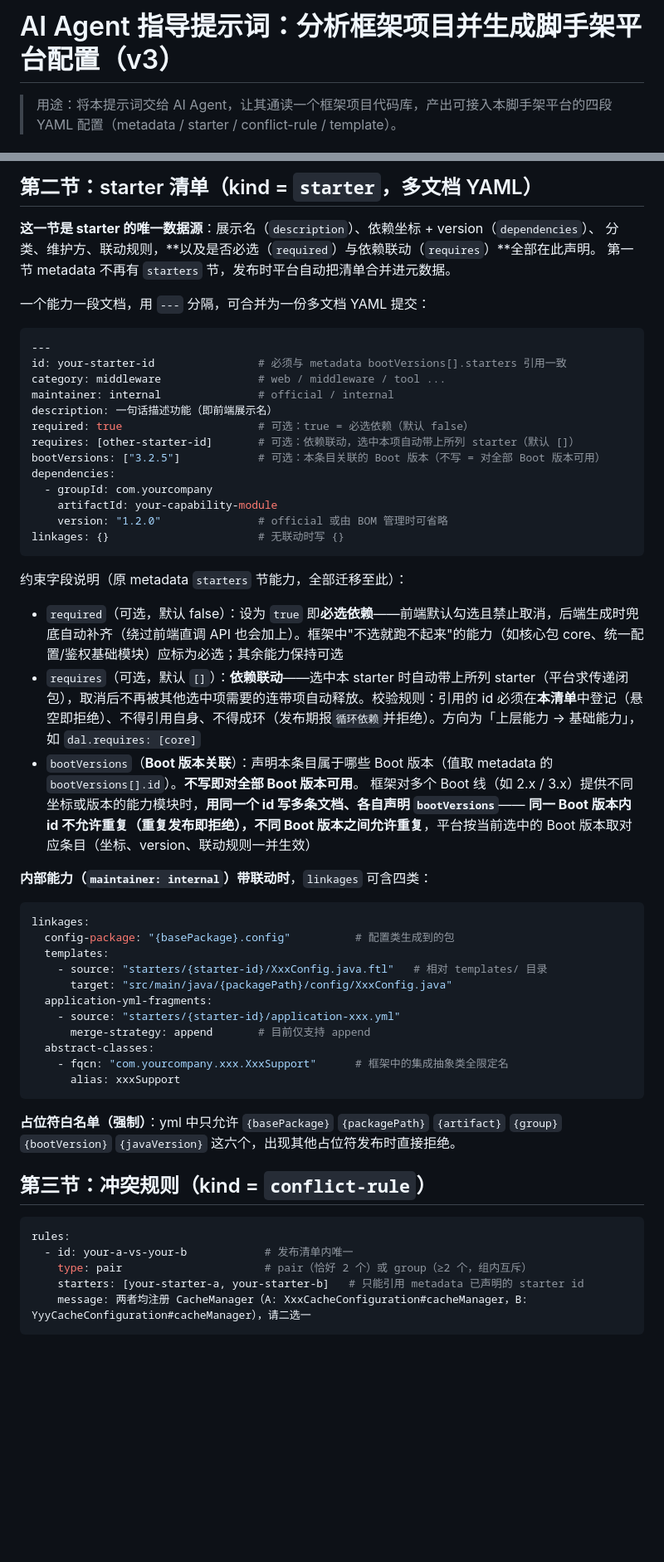
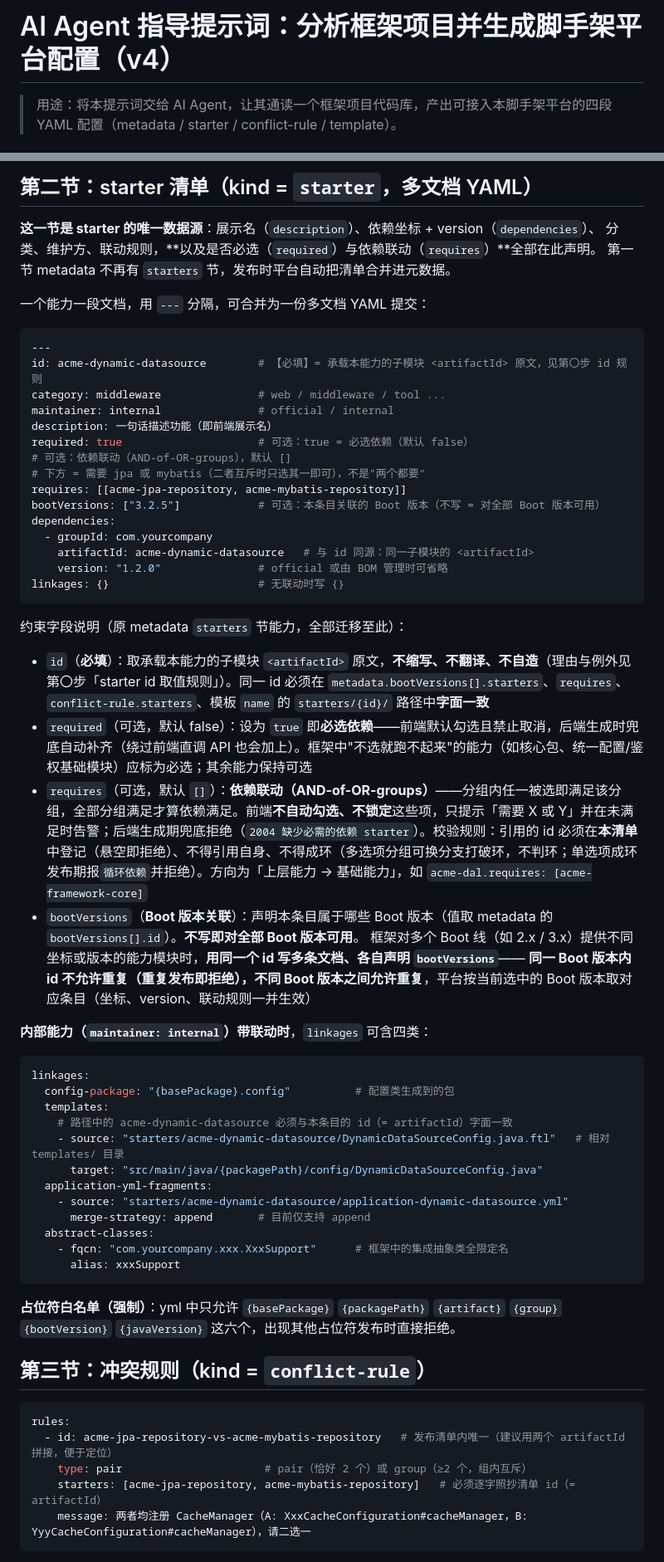
Before and after one commit to wymix-tech/project-initializer, a Markdown page: docs/guide/ai-prompt-for-framework.md, 2 parts joined by grey strips. Shown at 83% size. GitHub-like rendering; blank space fills up the shorter version.

````diff
--- a/docs/guide/ai-prompt-for-framework.md
+++ b/docs/guide/ai-prompt-for-framework.md
@@ -1,4 +1,4 @@
-# AI Agent 指导提示词：分析框架项目并生成脚手架平台配置（v3）
+# AI Agent 指导提示词：分析框架项目并生成脚手架平台配置（v4）
 
 > 用途：将本提示词交给 AI Agent，让其通读一个框架项目代码库，产出可接入本脚手架平台的四段 YAML 配置（metadata / starter / conflict-rule / template）。
 
@@ -135,24 +163,27 @@ bootVersions:
 
 ```yaml
 ---
-id: your-starter-id                # 必须与 metadata bootVersions[].starters 引用一致
+id: acme-dynamic-datasource        # 【必填】= 承载本能力的子模块 <artifactId> 原文，见第〇步 id 规则
 category: middleware               # web / middleware / tool ...
 maintainer: internal               # official / internal
 description: 一句话描述功能（即前端展示名）
 required: true                     # 可选：true = 必选依赖（默认 false）
-requires: [other-starter-id]       # 可选：依赖联动，选中本项自动带上所列 starter（默认 []）
+# 可选：依赖联动（AND-of-OR-groups），默认 []
+# 下方 = 需要 jpa 或 mybatis（二者互斥时只选其一即可），不是"两个都要"
+requires: [[acme-jpa-repository, acme-mybatis-repository]]
 bootVersions: ["3.2.5"]            # 可选：本条目关联的 Boot 版本（不写 = 对全部 Boot 版本可用）
 dependencies:
   - groupId: com.yourcompany
-    artifactId: your-capability-module
+    artifactId: acme-dynamic-datasource   # 与 id 同源：同一子模块的 <artifactId>
     version: "1.2.0"               # official 或由 BOM 管理时可省略
 linkages: {}                       # 无联动时写 {}
 ```
 
 约束字段说明（原 metadata `starters` 节能力，全部迁移至此）：
 
-- `required`（可选，默认 false）：设为 `true` 即**必选依赖**——前端默认勾选且禁止取消，后端生成时兜底自动补齐（绕过前端直调 API 也会加上）。框架中"不选就跑不起来"的能力（如核心包 core、统一配置/鉴权基础模块）应标为必选；其余能力保持可选
-- `requires`（可选，默认 `[]`）：**依赖联动**——选中本 starter 时自动带上所列 starter（平台求传递闭包），取消后不再被其他选中项需要的连带项自动释放。校验规则：引用的 id 必须在**本清单**中登记（悬空即拒绝）、不得引用自身、不得成环（发布期报`循环依赖`并拒绝）。方向为「上层能力 → 基础能力」，如 `dal.requires: [core]`
+- `id`（**必填**）：取承载本能力的子模块 `<artifactId>` 原文，**不缩写、不翻译、不自造**（理由与例外见第〇步「starter id 取值规则」）。同一 id 必须在 `metadata.bootVersions[].starters`、`requires`、`conflict-rule.starters`、模板 `name` 的 `starters/{id}/` 路径中**字面一致**
+- `required`（可选，默认 false）：设为 `true` 即**必选依赖**——前端默认勾选且禁止取消，后端生成时兜底自动补齐（绕过前端直调 API 也会加上）。框架中"不选就跑不起来"的能力（如核心包、统一配置/鉴权基础模块）应标为必选；其余能力保持可选
+- `requires`（可选，默认 `[]`）：**依赖联动（AND-of-OR-groups）**——分组内任一被选即满足该分组，全部分组满足才算依赖满足。前端**不自动勾选、不锁定**这些项，只提示「需要 X 或 Y」并在未满足时告警；后端生成期兜底拒绝（`2004 缺少必需的依赖 starter`）。校验规则：引用的 id 必须在**本清单**中登记（悬空即拒绝）、不得引用自身、不得成环（多选项分组可换分支打破环，不判环；单选项成环发布期报`循环依赖`并拒绝）。方向为「上层能力 → 基础能力」，如 `acme-dal.requires: [acme-framework-core]`
 - `bootVersions`（**Boot 版本关联**）：声明本条目属于哪些 Boot 版本（值取 metadata 的 `bootVersions[].id`）。**不写即对全部 Boot 版本可用**。
   框架对多个 Boot 线（如 2.x / 3.x）提供不同坐标或版本的能力模块时，**用同一个 id 写多条文档、各自声明 `bootVersions`**——
   **同一 Boot 版本内 id 不允许重复（重复发布即拒绝），不同 Boot 版本之间允许重复**，平台按当前选中的 Boot 版本取对应条目（坐标、version、联动规则一并生效）
@@ -163,10 +194,11 @@ linkages: {}                       # 无联动时写 {}
 linkages:
   config-package: "{basePackage}.config"          # 配置类生成到的包
   templates:
-    - source: "starters/{starter-id}/XxxConfig.java.ftl"   # 相对 templates/ 目录
-      target: "src/main/java/{packagePath}/config/XxxConfig.java"
+    # 路径中的 acme-dynamic-datasource 必须与本条目的 id（= artifactId）字面一致
+    - source: "starters/acme-dynamic-datasource/DynamicDataSourceConfig.java.ftl"   # 相对 templates/ 目录
+      target: "src/main/java/{packagePath}/config/DynamicDataSourceConfig.java"
   application-yml-fragments:
-    - source: "starters/{starter-id}/application-xxx.yml"
+    - source: "starters/acme-dynamic-datasource/application-dynamic-datasource.yml"
       merge-strategy: append       # 目前仅支持 append
   abstract-classes:
     - fqcn: "com.yourcompany.xxx.XxxSupport"      # 框架中的集成抽象类全限定名
@@ -179,9 +211,9 @@ linkages:
 
 ```yaml
 rules:
-  - id: your-a-vs-your-b            # 发布清单内唯一
+  - id: acme-jpa-repository-vs-acme-mybatis-repository   # 发布清单内唯一（建议用两个 artifactId 拼接，便于定位）
     type: pair                      # pair（恰好 2 个）或 group（≥2 个，组内互斥）
-    starters: [your-starter-a, your-starter-b]   # 只能引用 metadata 已声明的 starter id
+    starters: [acme-jpa-repository, acme-mybatis-repository]   # 必须逐字照抄清单 id（= artifactId）
     message: 两者均注册 CacheManager（A: XxxCacheConfiguration#cacheManager，B: YyyCacheConfiguration#cacheManager），请二选一
 ```
 
````
Also changed, not shown: other parts of docs/guide/ai-prompt-for-framework.md (+53 -21 lines).
